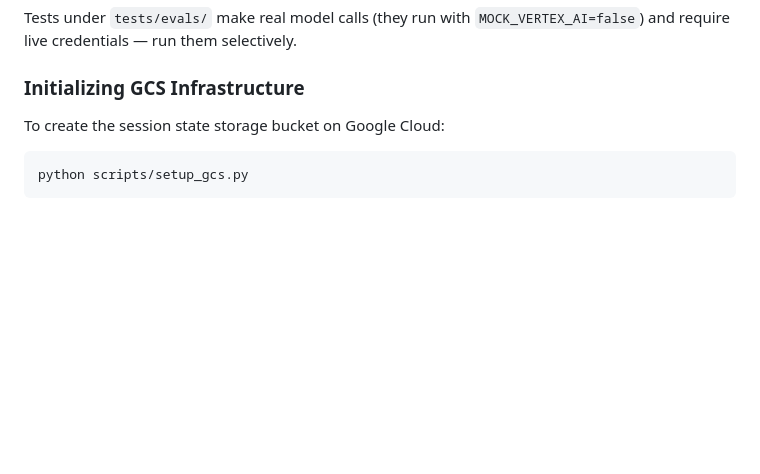
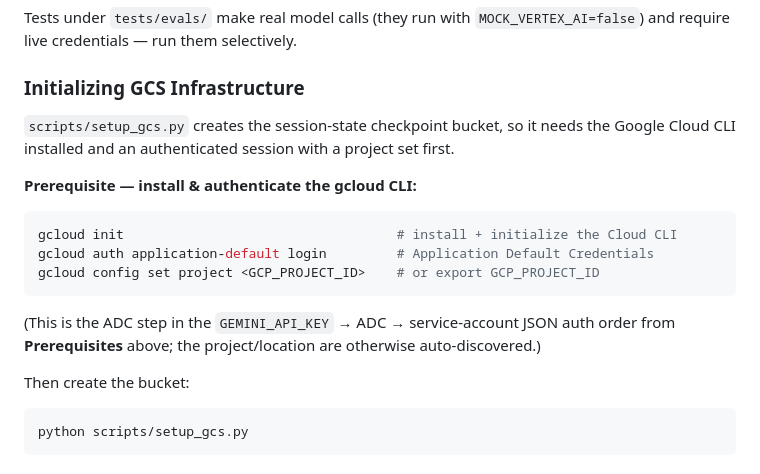
Before and after one commit to yedlurisrinu/reno-compass, a Markdown page: README.MD, the part around the change. Rendered like a GitHub page; blank space fills up the shorter version.

Commit message:
docs(readme): add gcloud auth prerequisite before GCS bucket init
setup_gcs.py needs the Cloud CLI installed and ADC authenticated with a
project set. Document gcloud init / application-default login / config set
project ahead of the script, cross-linked to the existing auth order.

Co-Authored-By: Claude Opus 4.8 (1M context) <noreply@anthropic.com>

````diff
--- a/README.MD
+++ b/README.MD
@@ -90,7 +90,17 @@ behave tests/features/
 Tests under `tests/evals/` make real model calls (they run with `MOCK_VERTEX_AI=false`) and require live credentials — run them selectively.
 
 ### Initializing GCS Infrastructure
-To create the session state storage bucket on Google Cloud:
+`scripts/setup_gcs.py` creates the session-state checkpoint bucket, so it needs the Google Cloud CLI installed and an authenticated session with a project set first.
+
+**Prerequisite — install & authenticate the gcloud CLI:**
+```bash
+gcloud init                                   # install + initialize the Cloud CLI
+gcloud auth application-default login         # Application Default Credentials
+gcloud config set project <GCP_PROJECT_ID>    # or export GCP_PROJECT_ID
+```
+(This is the ADC step in the `GEMINI_API_KEY` → ADC → service-account JSON auth order from **Prerequisites** above; the project/location are otherwise auto-discovered.)
+
+Then create the bucket:
 ```bash
 python scripts/setup_gcs.py
 ```
````
